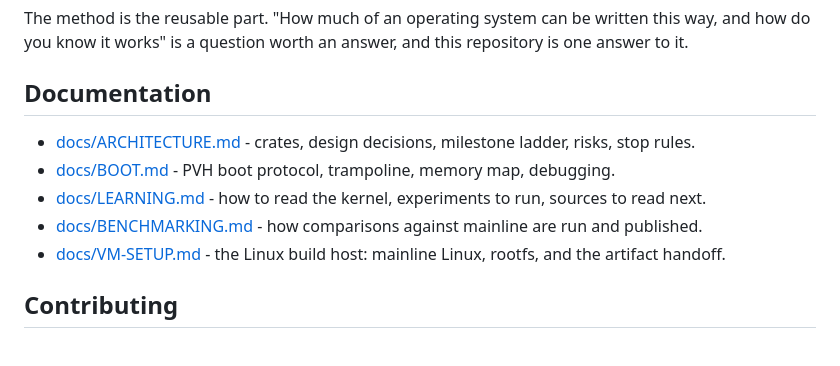
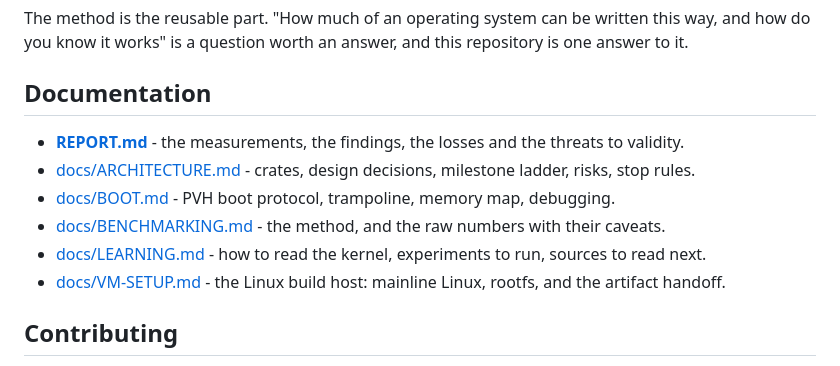
Before and after one commit to NicolasBecasAzagra/MadRust, a Markdown page: README.md, the part around the change. GitHub-like rendering.

```diff
--- a/README.md
+++ b/README.md
@@ -176,10 +176,11 @@ answer, and this repository is one answer to it.
 
 ## Documentation
 
+- **[REPORT.md](REPORT.md)** - the measurements, the findings, the losses and the threats to validity.
 - [docs/ARCHITECTURE.md](docs/ARCHITECTURE.md) - crates, design decisions, milestone ladder, risks, stop rules.
 - [docs/BOOT.md](docs/BOOT.md) - PVH boot protocol, trampoline, memory map, debugging.
+- [docs/BENCHMARKING.md](docs/BENCHMARKING.md) - the method, and the raw numbers with their caveats.
 - [docs/LEARNING.md](docs/LEARNING.md) - how to read the kernel, experiments to run, sources to read next.
-- [docs/BENCHMARKING.md](docs/BENCHMARKING.md) - how comparisons against mainline are run and published.
 - [docs/VM-SETUP.md](docs/VM-SETUP.md) - the Linux build host: mainline Linux, rootfs, and the artifact handoff.
 
 ## Contributing
```
Also changed, not shown: REPORT.md (added, +258 -0 lines).
